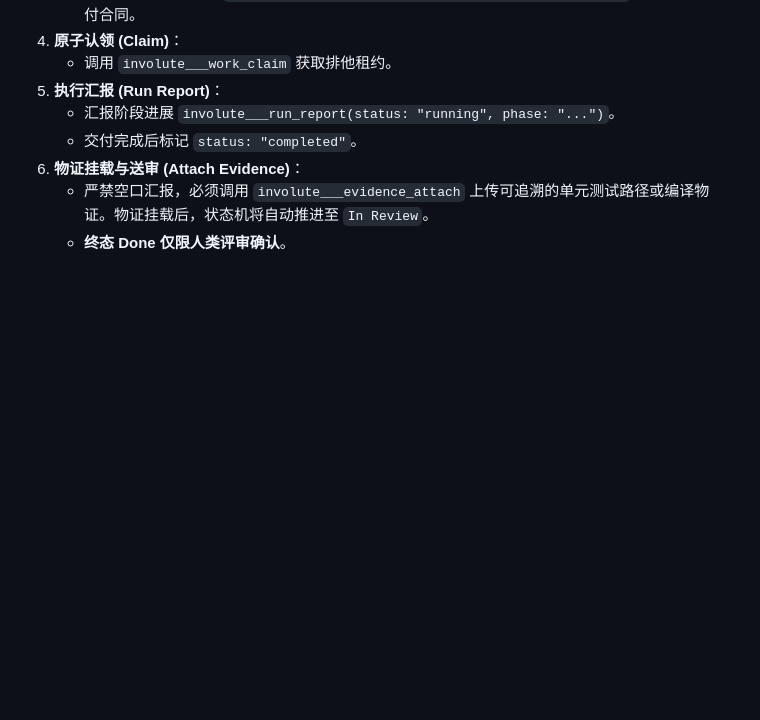
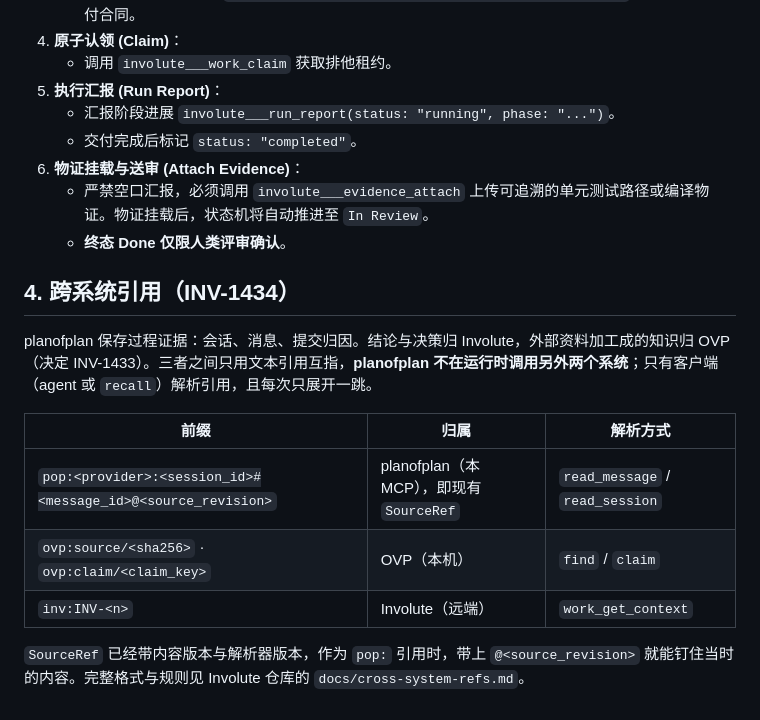
Before and after one commit to fakechris/planofplan, a Markdown page: AGENTS.md, the part around the change. Drawn GitHub-style; blank space fills up the shorter version.

Commit message:
docs: [INV-1434] cross-system reference table
Decision INV-1433 keeps conclusions in Involute, outside knowledge in OVP
and session evidence in planofplan, linked only by ovp:/inv:/pop: text
references that clients resolve one hop at a time. Adds the prefix table
and the no-runtime-calls rule here; the full spec is Involute
docs/cross-system-refs.md.

```diff
--- a/AGENTS.md
+++ b/AGENTS.md
@@ -94,3 +94,15 @@
 6. **物证挂载与送审 (Attach Evidence)**：
    - 严禁空口汇报，必须调用 `involute___evidence_attach` 上传可追溯的单元测试路径或编译物证。物证挂载后，状态机将自动推进至 `In Review`。
    - **终态 Done 仅限人类评审确认**。
+
+## 4. 跨系统引用（INV-1434）
+
+planofplan 保存过程证据：会话、消息、提交归因。结论与决策归 Involute，外部资料加工成的知识归 OVP（决定 INV-1433）。三者之间只用文本引用互指，**planofplan 不在运行时调用另外两个系统**；只有客户端（agent 或 `recall`）解析引用，且每次只展开一跳。
+
+| 前缀 | 归属 | 解析方式 |
+|---|---|---|
+| `pop:<provider>:<session_id>#<message_id>@<source_revision>` | planofplan（本 MCP），即现有 `SourceRef` | `read_message` / `read_session` |
+| `ovp:source/<sha256>` · `ovp:claim/<claim_key>` | OVP（本机） | `find` / `claim` |
+| `inv:INV-<n>` | Involute（远端） | `work_get_context` |
+
+`SourceRef` 已经带内容版本与解析器版本，作为 `pop:` 引用时，带上 `@<source_revision>` 就能钉住当时的内容。完整格式与规则见 Involute 仓库的 `docs/cross-system-refs.md`。
```
